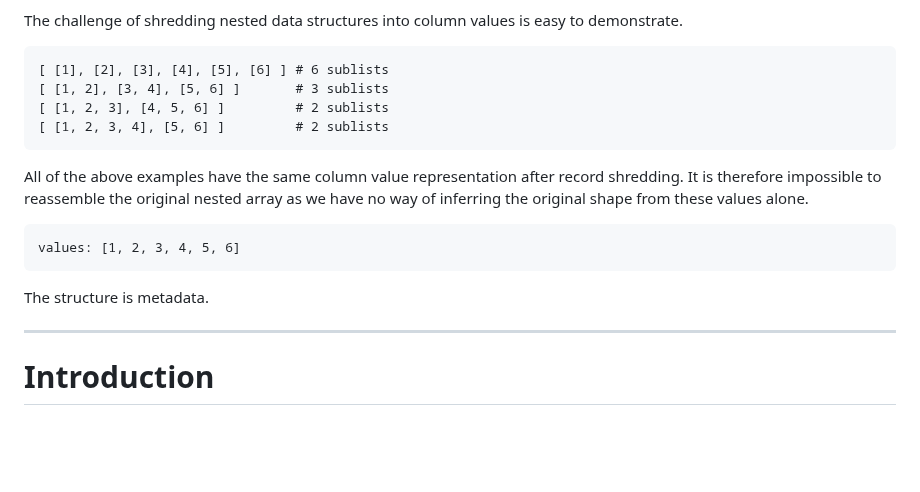
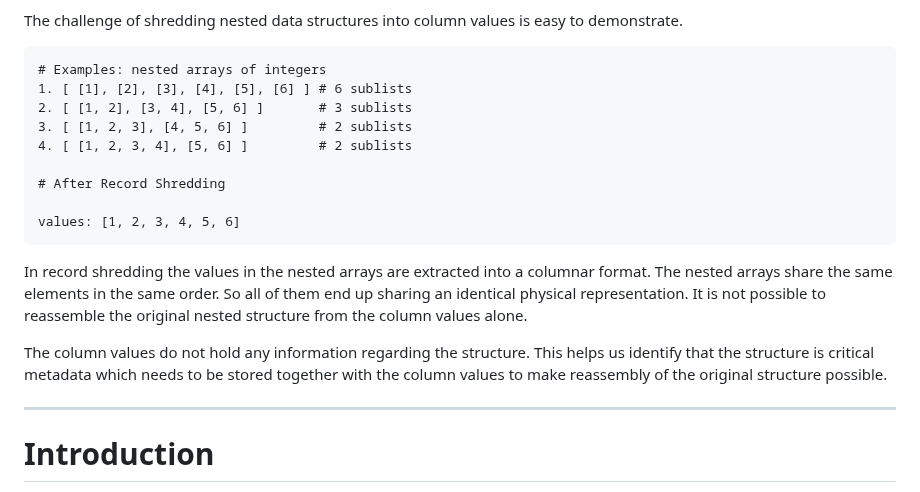
Before and after one commit to jcsherin/jcsherin.github.io, a Markdown page: posts/dremel-column-striping.md, the part around the change. GitHub-like rendering; blank space fills up the shorter version.

Commit message:
docs(post-1): add example to demonstrate reassembly problem

````diff
--- a/posts/dremel-column-striping.md
+++ b/posts/dremel-column-striping.md
@@ -52,23 +52,27 @@ The challenge of shredding nested data structures into column values is easy
 to demonstrate.
 
 ```
-[ [1], [2], [3], [4], [5], [6] ] # 6 sublists
-[ [1, 2], [3, 4], [5, 6] ]       # 3 sublists
-[ [1, 2, 3], [4, 5, 6] ]         # 2 sublists
-[ [1, 2, 3, 4], [5, 6] ]         # 2 sublists
-```
+# Examples: nested arrays of integers
+1. [ [1], [2], [3], [4], [5], [6] ] # 6 sublists
+2. [ [1, 2], [3, 4], [5, 6] ]       # 3 sublists
+3. [ [1, 2, 3], [4, 5, 6] ]         # 2 sublists
+4. [ [1, 2, 3, 4], [5, 6] ]         # 2 sublists
 
-All of the above examples have the same column value representation after
-record shredding. It is therefore impossible to reassemble the original
-nested array as we have no way of inferring the original shape from these
-values alone.
+# After Record Shredding
 
-```
 values: [1, 2, 3, 4, 5, 6]
 ```
 
-The structure is metadata.
+In record shredding the values in the nested arrays are extracted into a
+columnar format. The nested arrays share the same elements in the same order.
+So all of them end up sharing an identical physical representation. It is not
+possible to reassemble the original nested structure from the column values
+alone.
 
+The column values do not hold any information regarding the structure. This
+helps us identify that the structure is critical metadata which needs to be
+stored together with the column values to make reassembly of the original
+structure possible.
 
 ---
 
````
